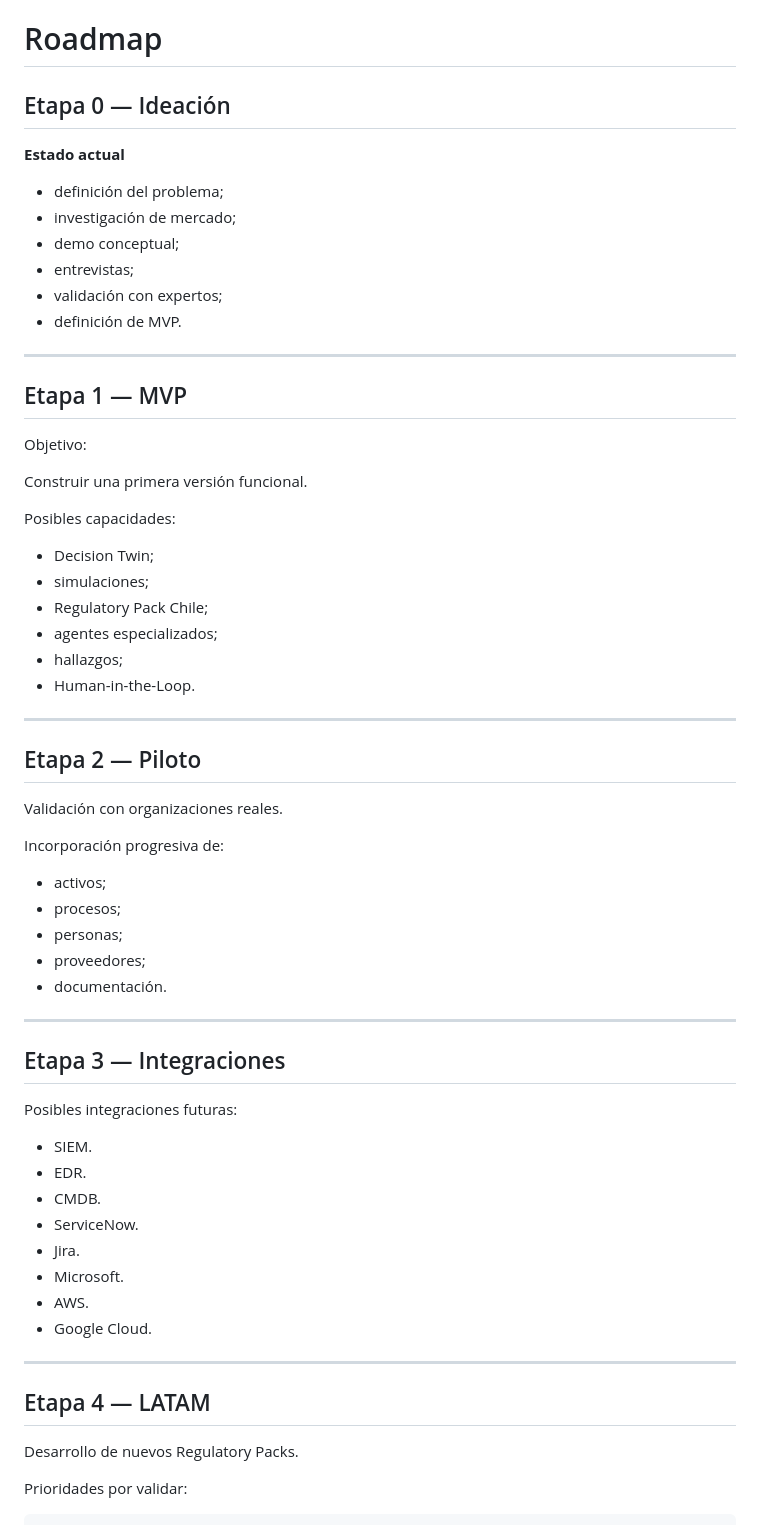
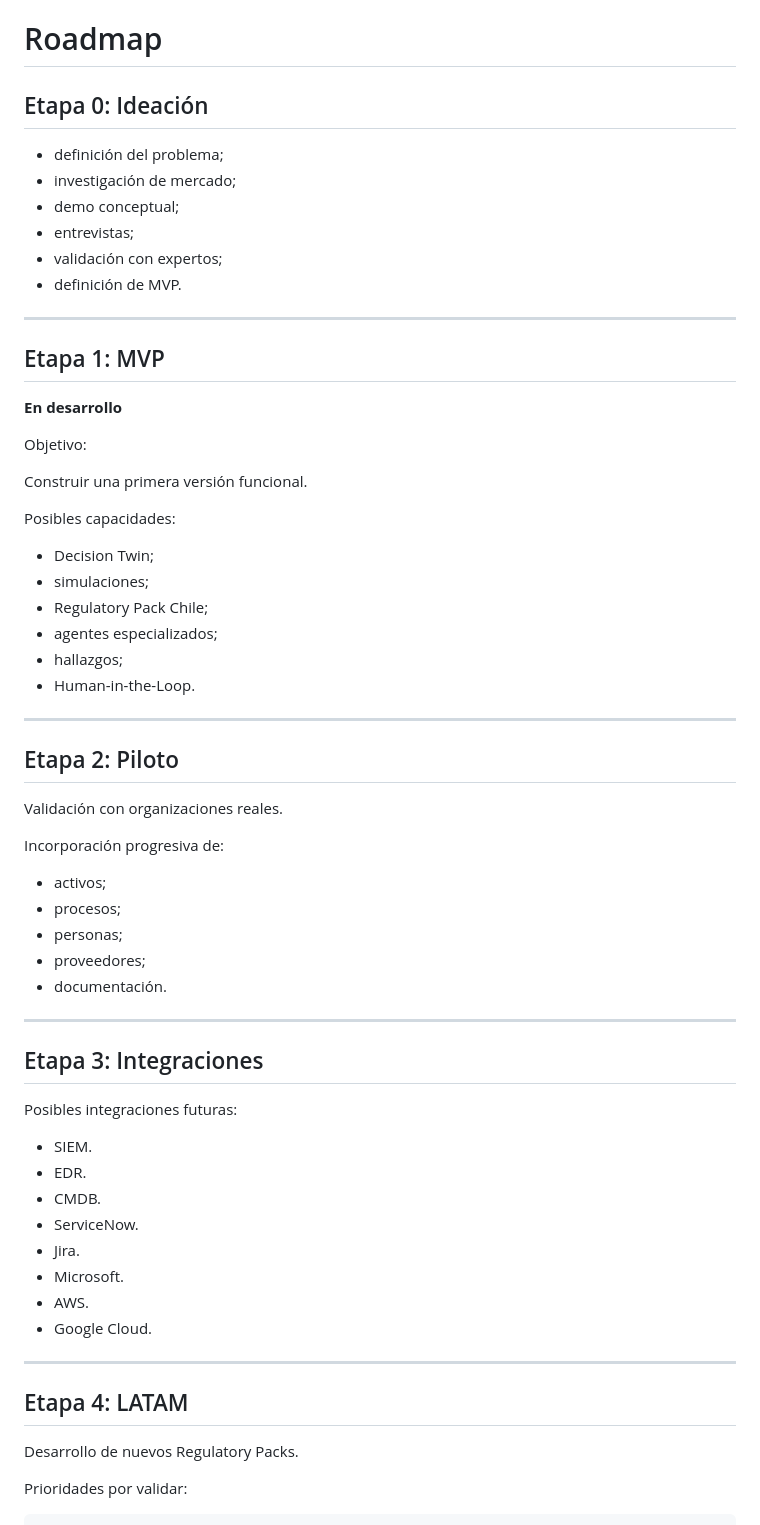
Before and after one commit to clureta/CyberReadyIA, a Markdown page: README.md, the part around the change. Drawn GitHub-style.

```diff
--- a/README.md
+++ b/README.md
@@ -699,9 +699,7 @@ Estos valores son actualmente **hipótesis de validación**, no resultados alcan
 
 # Roadmap
 
-## Etapa 0 — Ideación
-
-**Estado actual**
+## Etapa 0: Ideación
 
 * definición del problema;
 * investigación de mercado;
@@ -712,7 +710,9 @@ Estos valores son actualmente **hipótesis de validación**, no resultados alcan
 
 ---
 
-## Etapa 1 — MVP
+## Etapa 1: MVP
+
+**En desarrollo**
 
 Objetivo:
 
@@ -729,7 +729,7 @@ Posibles capacidades:
 
 ---
 
-## Etapa 2 — Piloto
+## Etapa 2: Piloto
 
 Validación con organizaciones reales.
 
@@ -743,7 +743,7 @@ Incorporación progresiva de:
 
 ---
 
-## Etapa 3 — Integraciones
+## Etapa 3: Integraciones
 
 Posibles integraciones futuras:
 
@@ -758,7 +758,7 @@ Posibles integraciones futuras:
 
 ---
 
-## Etapa 4 — LATAM
+## Etapa 4: LATAM
 
 Desarrollo de nuevos Regulatory Packs.
 
```
